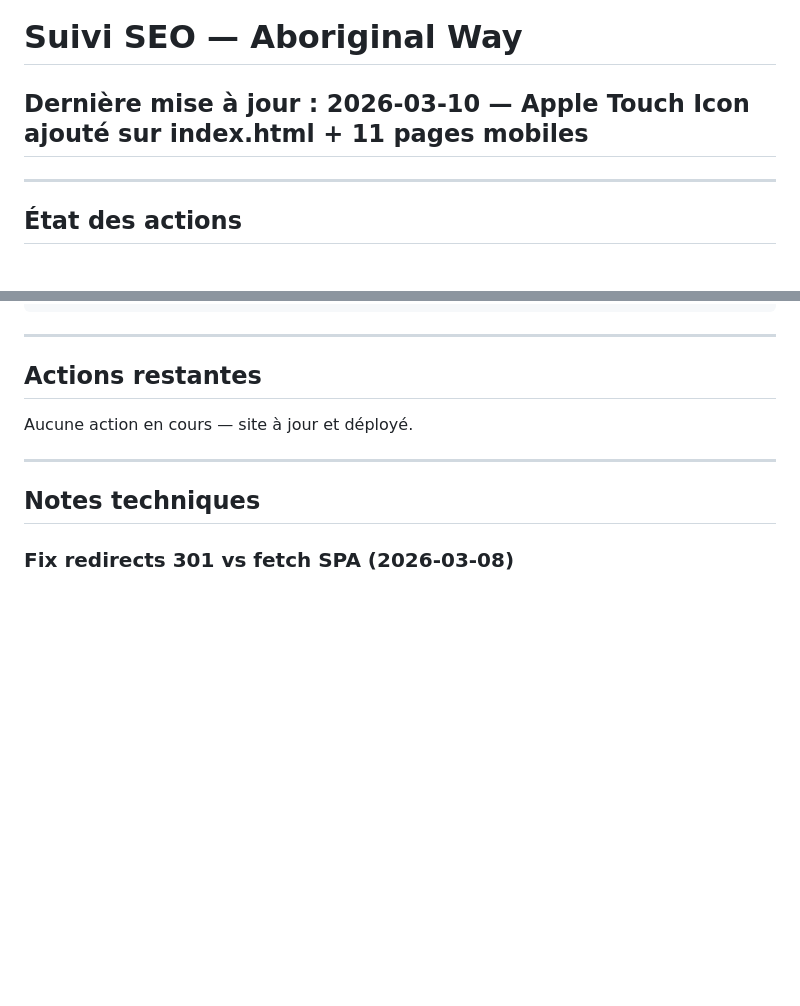
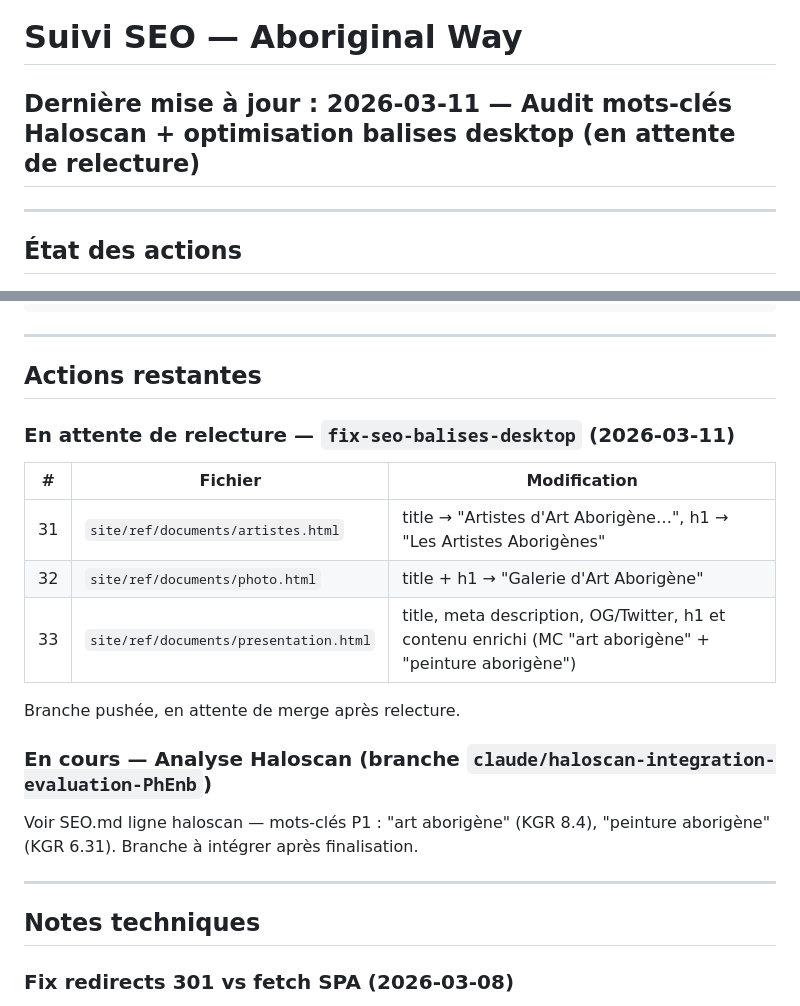
Before and after one commit to BenGoGithub/AboriginalWay, a Markdown page: SEO.md, 2 parts joined by grey strips. Drawn GitHub-style; blank space fills up the shorter version.

Commit message:
docs: bilan session 2026-03-11 — audit Haloscan, fix-seo-balises-desktop en attente, règle deploy .md

```diff
--- a/SEO.md
+++ b/SEO.md
@@ -1,6 +1,6 @@
 # Suivi SEO — Aboriginal Way
 
-## Dernière mise à jour : 2026-03-10 — Apple Touch Icon ajouté sur index.html + 11 pages mobiles
+## Dernière mise à jour : 2026-03-11 — Audit mots-clés Haloscan + optimisation balises desktop (en attente de relecture)
 
 ---
 
@@ -90,7 +90,19 @@
 
 ## Actions restantes
 
-Aucune action en cours — site à jour et déployé.
+### En attente de relecture — `fix-seo-balises-desktop` (2026-03-11)
+
+| # | Fichier | Modification |
+|---|---------|--------------|
+| 31 | `site/ref/documents/artistes.html` | title → "Artistes d'Art Aborigène…", h1 → "Les Artistes Aborigènes" |
+| 32 | `site/ref/documents/photo.html` | title + h1 → "Galerie d'Art Aborigène" |
+| 33 | `site/ref/documents/presentation.html` | title, meta description, OG/Twitter, h1 et contenu enrichi (MC "art aborigène" + "peinture aborigène") |
+
+Branche pushée, en attente de merge après relecture.
+
+### En cours — Analyse Haloscan (branche `claude/haloscan-integration-evaluation-PhEnb`)
+
+Voir SEO.md ligne haloscan — mots-clés P1 : "art aborigène" (KGR 8.4), "peinture aborigène" (KGR 6.31). Branche à intégrer après finalisation.
 
 ---
 
```
Also changed, not shown: CLAUDE.md (+1 -0 lines).
